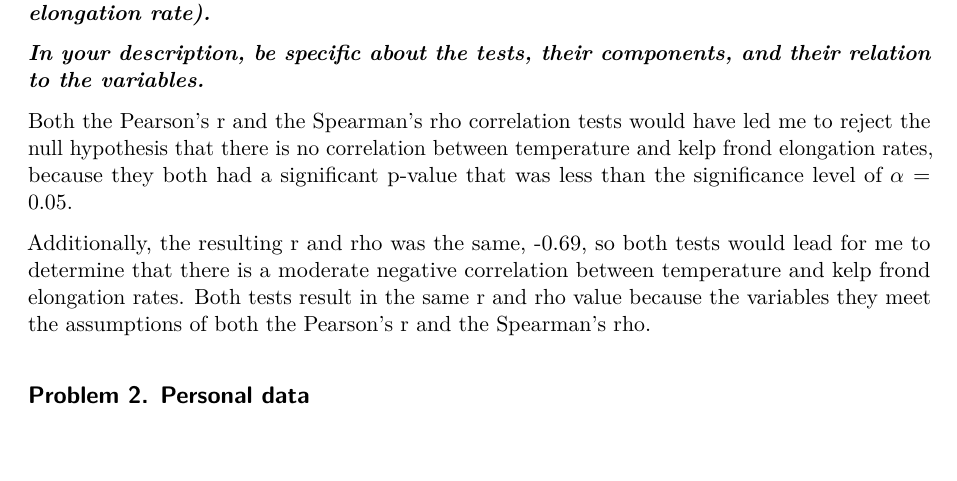
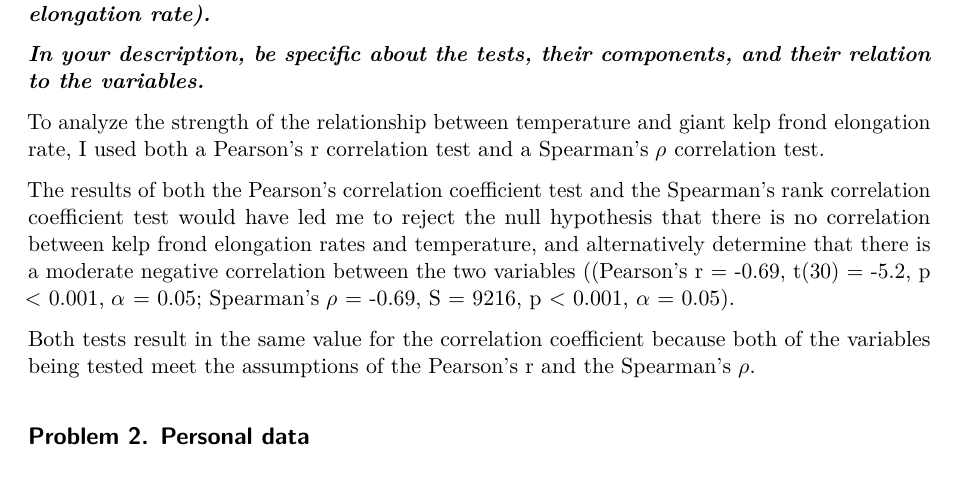
Before and after one commit to hparsons333/ENVS-193-Homework-03, a Quarto document (code/homework-3.qmd): part of page 8 of 15, cut so that both start at the same text. Rendered offline with R 4.5, knitr and Pandoc in place of Quarto, then LaTeX, with nearby package versions; code that draws random numbers runs with fixed seeds of ours.

Commit message:
Fixing problem 1f so that test statistics and correlation coefficients are properly reported

```diff
--- a/code/homework-3.qmd
+++ b/code/homework-3.qmd
@@ -222,9 +222,11 @@ cor.test(
 
 ***In your description, be specific about the tests, their components, and their relation to the variables.***
 
-Both the Pearson's r and the Spearman's rho correlation tests would have led me to reject the null hypothesis that there is no correlation between temperature and kelp frond elongation rates, because they both had a significant p-value that was less than the significance level of $\alpha$ = 0.05.
+To analyze the strength of the relationship between temperature and giant kelp frond elongation rate, I used both a Pearson's r correlation test and a Spearman's $\rho$ correlation test.
 
-Additionally, the resulting r and rho was the same, -0.69, so both tests would lead for me to determine that there is a moderate negative correlation between temperature and kelp frond elongation rates. Both tests result in the same r and rho value because the variables they meet the assumptions of both the Pearson's r and the Spearman's rho.
+The results of both the Pearson's correlation coefficient test and the Spearman's rank correlation coefficient test would have led me to reject the null hypothesis that there is no correlation between kelp frond elongation rates and temperature, and alternatively determine that there is a moderate negative correlation between the two variables ((Pearson's r = -0.69, t(30) = -5.2, p \< 0.001, $\alpha$ = 0.05; Spearman's $\rho$ = -0.69, S = 9216, p \< 0.001, $\alpha$ = 0.05).
+
+Both tests result in the same value for the correlation coefficient because both of the variables being tested meet the assumptions of the Pearson's r and the Spearman's $\rho$.
 
 ## Problem 2. Personal data
 
```
Also changed, not shown: code/homework-3.rmarkdown (added).
